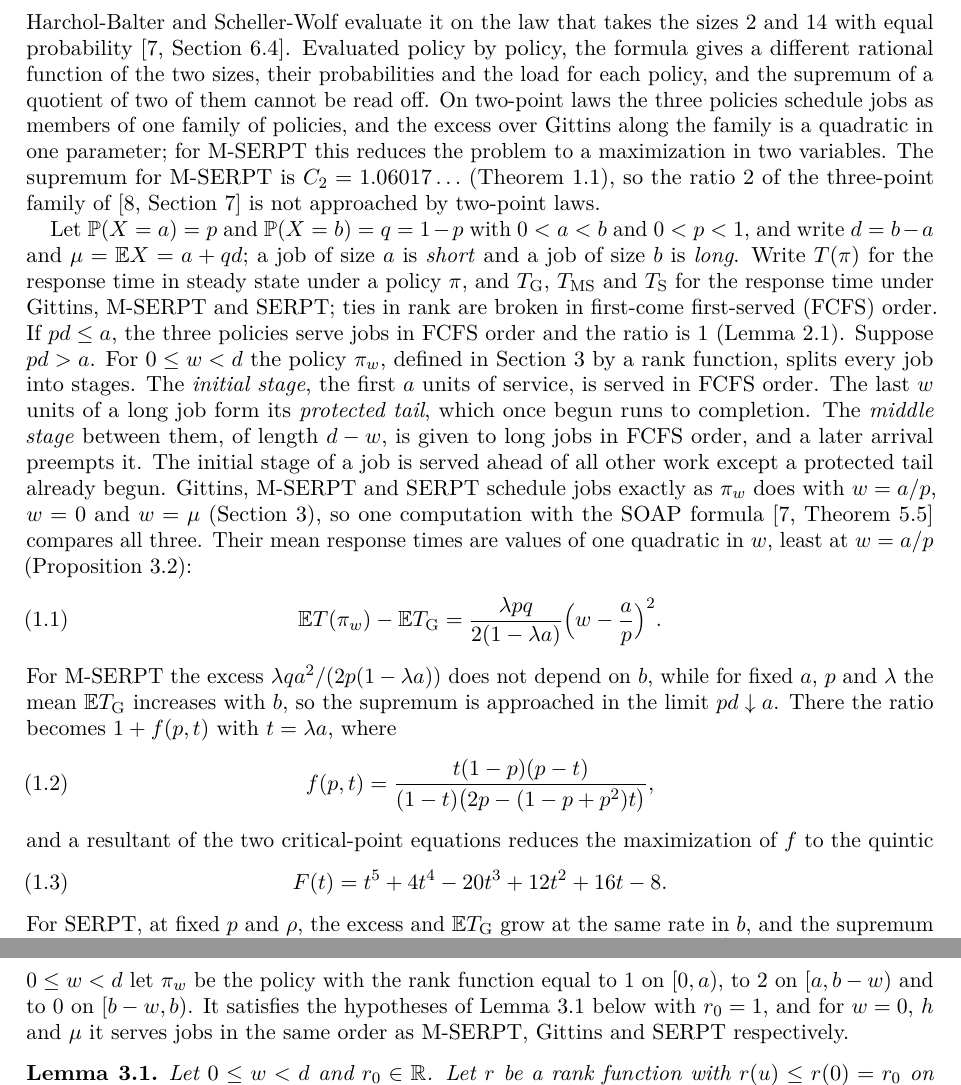
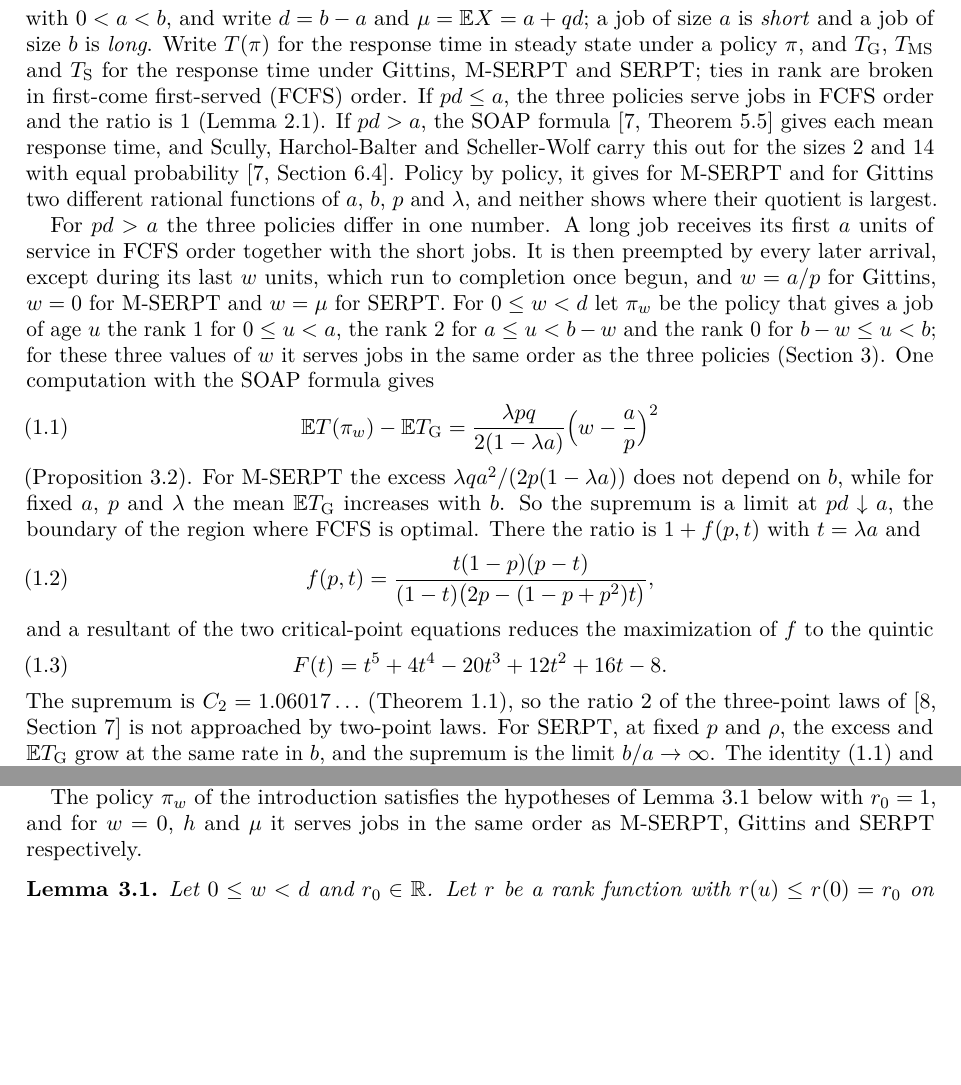
Before and after one commit to yspennstate/sharp-serpt-gittins-two-point, a LaTeX paper (paper/main.tex): two parts of pages 2 and 5 of 9 before the commit and two parts of pages 2 and 4 of 9 after it, joined at a grey line, cut at the place of the change, the shorter picture padded with empty space. Compiled offline with pdfLaTeX.

Commit message:
introduction

```diff
--- a/paper/main.tex
+++ b/paper/main.tex
@@ -84,51 +85,39 @@ factor $2$ under conditions on the tail of the size law
 \cite[Theorem~3.2]{SGH21}.
 
 For M-SERPT in the single-server M/G/1 queue the supremum of the ratio over
-all size laws therefore lies between $2$ and $5$, and its value remains open. On two-point laws the Gittins rank has a closed
-form, and the SOAP formula gives the mean response time of each policy;
-Scully, Harchol-Balter and Scheller-Wolf evaluate it on the law that takes
-the sizes $2$ and $14$ with equal probability \cite[Section~6.4]{SHS18}.
-Evaluated policy by policy, the formula gives a different rational function
-of the two sizes, their probabilities and the load for each policy, and the
-supremum of a quotient of two of them cannot be read off. On two-point laws
-the three policies schedule jobs as members of one family of policies, and
-the excess over Gittins along the family is a quadratic in one parameter;
-for M-SERPT this reduces the problem to a maximization in two variables.
-The supremum for M-SERPT is
-$C_2=1.06017\ldots$
-(Theorem~\ref{thm:ms}), so the ratio $2$ of the three-point family
-of~\cite[Section~7]{SHS20} is not approached by two-point laws.
+all size laws therefore lies between $2$ and $5$, and its value is open.
+Let $\PP(X=a)=p$ and $\PP(X=b)=q=1-p$ with $0<a<b$, and write $d=b-a$ and
+$\mu=\E X=a+qd$; a job of size $a$ is \emph{short} and a job of size $b$ is
+\emph{long}. Write $T(\pi)$ for the response time in steady state under a
+policy $\pi$, and $T_{\mathrm G}$, $T_{\mathrm{MS}}$ and $T_{\mathrm S}$ for
+the response time under Gittins, M-SERPT and SERPT; ties in rank are broken
+in first-come first-served (FCFS) order. If $pd\le a$, the three policies
+serve jobs in FCFS order and the ratio is $1$ (Lemma~\ref{lem:fcfs}). If
+$pd>a$, the SOAP formula \cite[Theorem~5.5]{SHS18} gives each mean response
+time, and Scully, Harchol-Balter and Scheller-Wolf carry this out for the
+sizes $2$ and $14$ with equal probability \cite[Section~6.4]{SHS18}. Policy
+by policy, it gives for M-SERPT and for Gittins two different rational
+functions of $a$, $b$, $p$ and $\lambda$, and neither shows where their
+quotient is largest.
 
-Let $\PP(X=a)=p$ and $\PP(X=b)=q=1-p$
-with $0<a<b$ and $0<p<1$, and write $d=b-a$ and $\mu=\E X=a+qd$; a job of size $a$ is \emph{short} and a job of
-size $b$ is \emph{long}. Write $T(\pi)$ for the response time in steady
-state under a policy $\pi$, and
-$T_{\mathrm G}$, $T_{\mathrm{MS}}$ and $T_{\mathrm S}$ for the response
-time under Gittins, M-SERPT and SERPT; ties in rank are
-broken in first-come first-served (FCFS) order. If $pd\le a$, the
-three policies serve jobs in FCFS order and the ratio is $1$
-(Lemma~\ref{lem:fcfs}). Suppose $pd>a$. For $0\le w<d$ the policy $\pi_w$, defined in
-Section~\ref{sec:means} by a rank function, splits every job into stages.
-The \emph{initial stage}, the first $a$ units of service, is served in
-FCFS order. The last $w$ units of a long job form its \emph{protected
-tail}, which once begun runs to completion. The \emph{middle stage}
-between them, of length $d-w$, is given to long jobs in FCFS
-order, and a later arrival preempts it. The initial stage of a job is
-served ahead of all other work except a protected tail already begun. Gittins, M-SERPT and
-SERPT schedule jobs exactly as $\pi_w$ does with $w=a/p$, $w=0$ and
-$w=\mu$ (Section~\ref{sec:means}), so one computation with the SOAP
-formula \cite[Theorem~5.5]{SHS18} compares all three. Their mean response
-times are values of one quadratic in $w$, least at $w=a/p$
-(Proposition~\ref{prop:regret}):
+For $pd>a$ the three policies differ in one number. A long job receives its first $a$
+units of service in FCFS order together with the short jobs. It is then
+preempted by every later arrival, except during its last $w$ units, which
+run to completion once begun, and $w=a/p$ for Gittins, $w=0$ for M-SERPT and
+$w=\mu$ for SERPT. For $0\le w<d$ let $\pi_w$ be the policy that gives a job
+of age $u$ the rank $1$ for $0\le u<a$, the rank $2$ for $a\le u<b-w$ and the
+rank $0$ for $b-w\le u<b$; for these three values of $w$ it serves jobs in
+the same order as the three policies (Section~\ref{sec:means}). One
+computation with the SOAP formula gives
 \begin{equation}\label{eq:regret-intro}
 \E T(\pi_w)-\E T_{\mathrm G}=\frac{\lambda pq}{2(1-\lambda a)}
-\Bigl(w-\frac ap\Bigr)^2 .
+\Bigl(w-\frac ap\Bigr)^2
 \end{equation}
-For M-SERPT the excess $\lambda qa^2/(2p(1-\lambda a))$ does not depend on
-$b$, while for fixed $a$, $p$ and $\lambda$ the mean $\E T_{\mathrm G}$
-increases with $b$, so the supremum is approached in the limit
-$pd\downarrow a$. There the ratio becomes $1+f(p,t)$ with
-$t=\lambda a$, where
+(Proposition~\ref{prop:regret}). For M-SERPT the excess
+$\lambda qa^2/(2p(1-\lambda a))$ does not depend on $b$, while for fixed $a$,
+$p$ and $\lambda$ the mean $\E T_{\mathrm G}$ increases with $b$. So the
+supremum is a limit at $pd\downarrow a$, the boundary of the region where
+FCFS is optimal. There the ratio is $1+f(p,t)$ with $t=\lambda a$ and
 \begin{equation}\label{eq:f}
 f(p,t)=\frac{t(1-p)(p-t)}{(1-t)\bigl(2p-(1-p+p^2)t\bigr)},
 \end{equation}
@@ -137,6 +126,9 @@ maximization of $f$ to the quintic
 \begin{equation}\label{eq:F}
 F(t)=t^5+4t^4-20t^3+12t^2+16t-8 .
 \end{equation}
+The supremum is $C_2=1.06017\ldots$ (Theorem~\ref{thm:ms}), so the ratio $2$
+of the three-point laws of~\cite[Section~7]{SHS20} is not approached by
+two-point laws.
 For SERPT, at fixed $p$ and $\rho$, the excess and
 $\E T_{\mathrm G}$ grow at the same rate in $b$, and the supremum is the
 limit $b/a\to\infty$. The identity~\eqref{eq:regret-intro} and the
@@ -309,8 +296,9 @@ M-SERPT both have rank $d$ and the tie goes to the earlier arrival. Under
 Gittins and SERPT the earlier arrival is at least as old: this holds when
 the later one enters its middle stage, at age $a$, and it is kept because
 the server works on the older of the two. So the rank $b-u$ of the earlier
-arrival is no larger, and at equal ages the tie goes to the earlier arrival. For $0\le w<d$ let $\pi_w$ be the policy with the rank function equal to
-$1$ on $[0,a)$, to $2$ on $[a,b-w)$ and to $0$ on $[b-w,b)$. It satisfies
+arrival is no larger, and at equal ages the tie goes to the earlier arrival.
+
+The policy $\pi_w$ of the introduction satisfies
 the hypotheses of Lemma~\ref{lem:means} below with $r_0=1$, and for
 $w=0$, $h$ and $\mu$ it serves jobs in the same order as M-SERPT, Gittins
 and SERPT respectively.
```
Also changed, not shown: paper/main.pdf, paper/main.tex (42 more changed lines).
